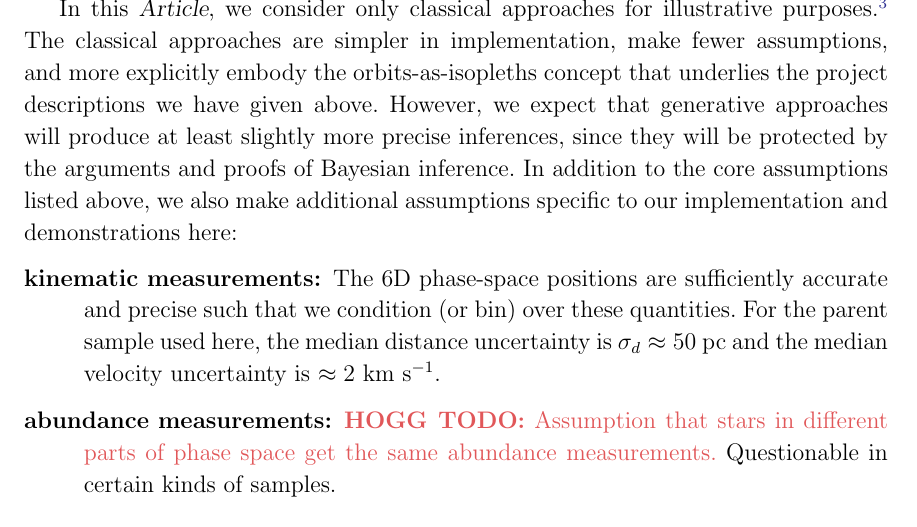
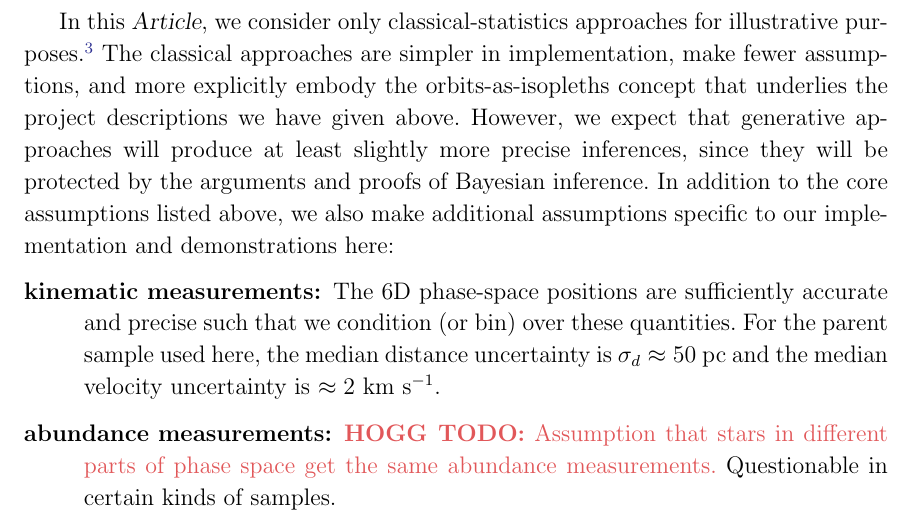
Before and after one commit to adrn/chemical-torus-imaging, a LaTeX paper (tex/stationary-tags.tex): part of page 13 of 24, cut so that both start at the same text. Compiled offline with pdfLaTeX.

Commit message:
classical

```diff
--- a/tex/stationary-tags.tex
+++ b/tex/stationary-tags.tex
@@ -758,9 +758,9 @@ method is conditionally correct, conditioning on these core assumptions:
   or zmax or whatever.
 \end{description}
 
-In this \documentname, we consider only classical approaches for illustrative
-purposes.\footnote{This may surprise some of our readers, but we are pragmatic
-as much as dogmatic about Bayes!}
+In this \documentname, we consider only classical-statistics approaches for
+illustrative purposes.\footnote{This may surprise some of our readers, but we
+are pragmatic as much as dogmatic about Bayes!}
 The classical approaches are simpler in implementation, make fewer assumptions,
 and more explicitly embody the orbits-as-isopleths concept that underlies the
 project descriptions we have given above.
```
